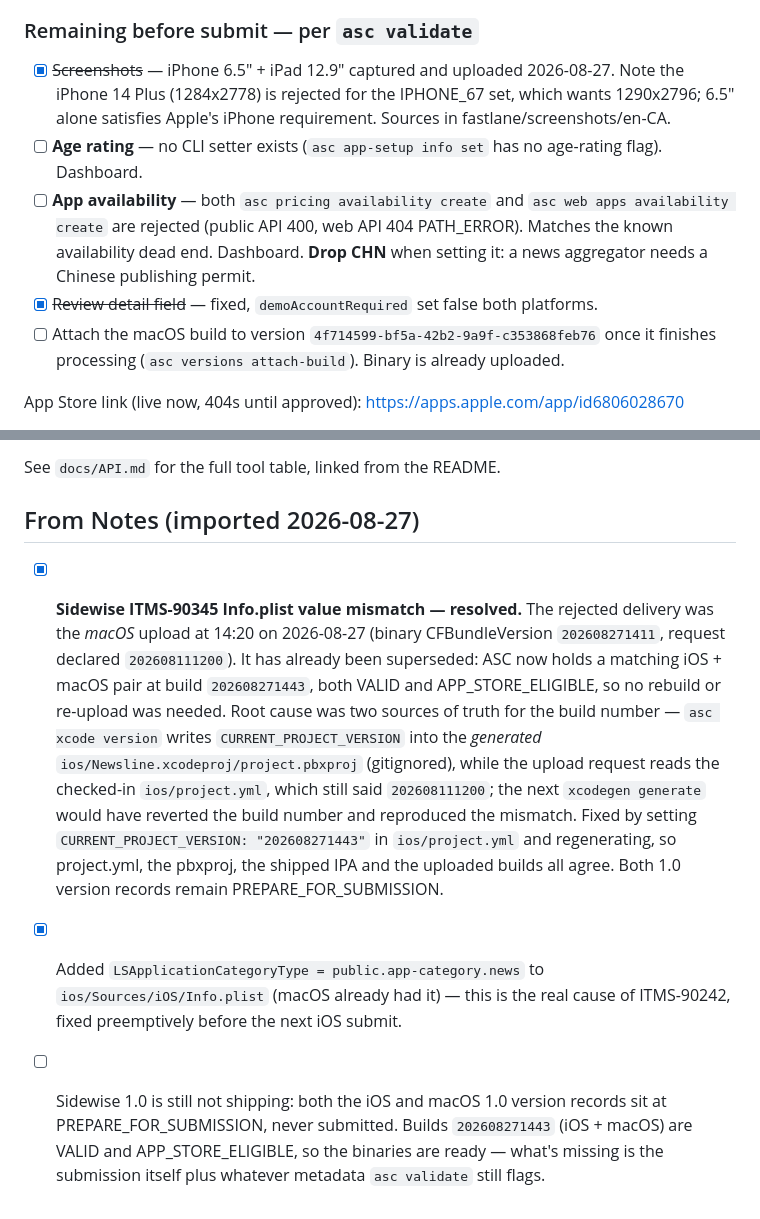
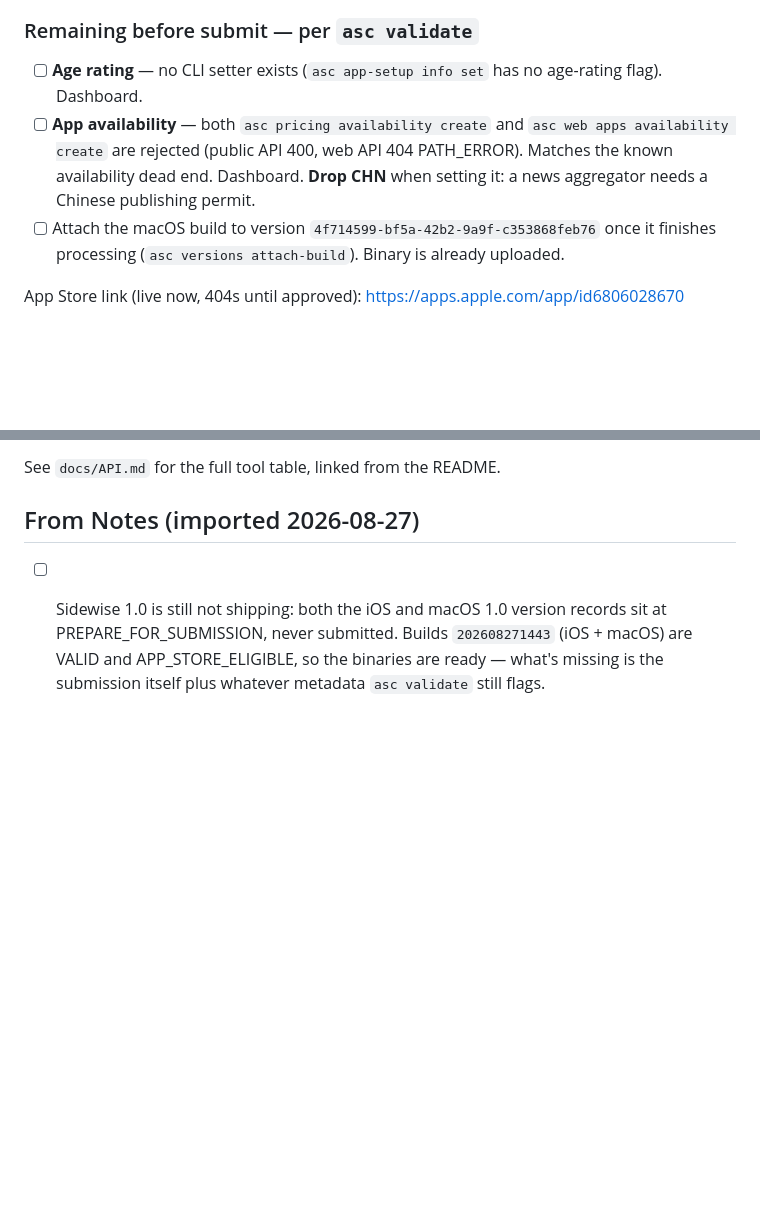
Before and after one commit to nulljosh/newsline, a Markdown page: roadmap.md, 2 parts joined by grey strips. Drawn GitHub-style; blank space fills up the shorter version.

Commit message:
roadmap: prune completed items

```diff
--- a/roadmap.md
+++ b/roadmap.md
@@ -64,16 +64,12 @@ login — that was the "review detail field is missing" error). macOS archived,
 upload fails 90345 after committing.
 
 ### Remaining before submit — per `asc validate`
-- [x] ~~Screenshots~~ — iPhone 6.5" + iPad 12.9" captured and uploaded 2026-08-27. Note the
-      iPhone 14 Plus (1284x2778) is rejected for the IPHONE_67 set, which wants 1290x2796;
-      6.5" alone satisfies Apple's iPhone requirement. Sources in fastlane/screenshots/en-CA.
 - [ ] **Age rating** — no CLI setter exists (`asc app-setup info set` has no age-rating flag).
       Dashboard.
 - [ ] **App availability** — both `asc pricing availability create` and
       `asc web apps availability create` are rejected (public API 400, web API 404
       PATH_ERROR). Matches the known availability dead end. Dashboard.
       **Drop CHN** when setting it: a news aggregator needs a Chinese publishing permit.
-- [x] ~~Review detail field~~ — fixed, `demoAccountRequired` set false both platforms.
 - [ ] Attach the macOS build to version `4f714599-bf5a-42b2-9a9f-c353868feb76` once it
       finishes processing (`asc versions attach-build`). Binary is already uploaded.
 
@@ -175,6 +171,4 @@ Done. 4 tools reusing the exact names and schemas of the existing `POST /mcp` se
 See `docs/API.md` for the full tool table, linked from the README.
 
 ## From Notes (imported 2026-08-27)
-- [x] **Sidewise ITMS-90345 Info.plist value mismatch — resolved.** The rejected delivery was the *macOS* upload at 14:20 on 2026-08-27 (binary CFBundleVersion `202608271411`, request declared `202608111200`). It has already been superseded: ASC now holds a matching iOS + macOS pair at build `202608271443`, both VALID and APP_STORE_ELIGIBLE, so no rebuild or re-upload was needed. Root cause was two sources of truth for the build number — `asc xcode version` writes `CURRENT_PROJECT_VERSION` into the *generated* `ios/Newsline.xcodeproj/project.pbxproj` (gitignored), while the upload request reads the checked-in `ios/project.yml`, which still said `202608111200`; the next `xcodegen generate` would have reverted the build number and reproduced the mismatch. Fixed by setting `CURRENT_PROJECT_VERSION: "202608271443"` in `ios/project.yml` and regenerating, so project.yml, the pbxproj, the shipped IPA and the uploaded builds all agree. Both 1.0 version records remain PREPARE_FOR_SUBMISSION.
-- [x] Added `LSApplicationCategoryType = public.app-category.news` to `ios/Sources/iOS/Info.plist` (macOS already had it) — this is the real cause of ITMS-90242, fixed preemptively before the next iOS submit.
 - [ ] Sidewise 1.0 is still not shipping: both the iOS and macOS 1.0 version records sit at PREPARE_FOR_SUBMISSION, never submitted. Builds `202608271443` (iOS + macOS) are VALID and APP_STORE_ELIGIBLE, so the binaries are ready — what's missing is the submission itself plus whatever metadata `asc validate` still flags.
```
